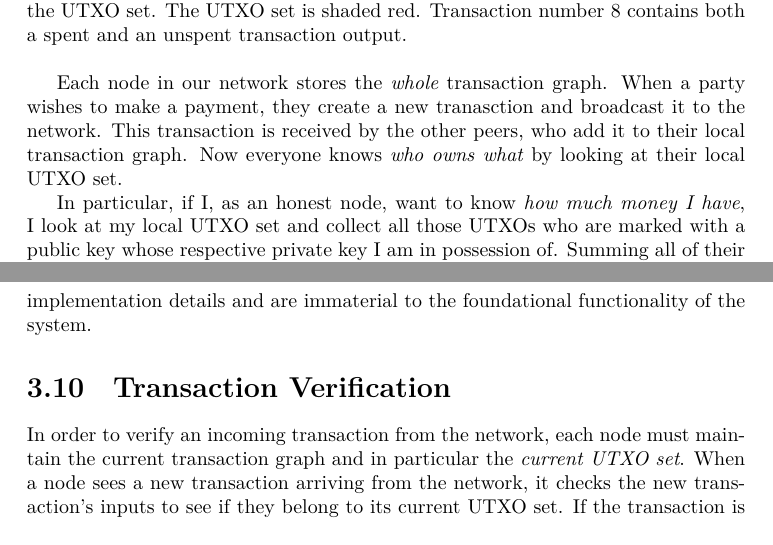
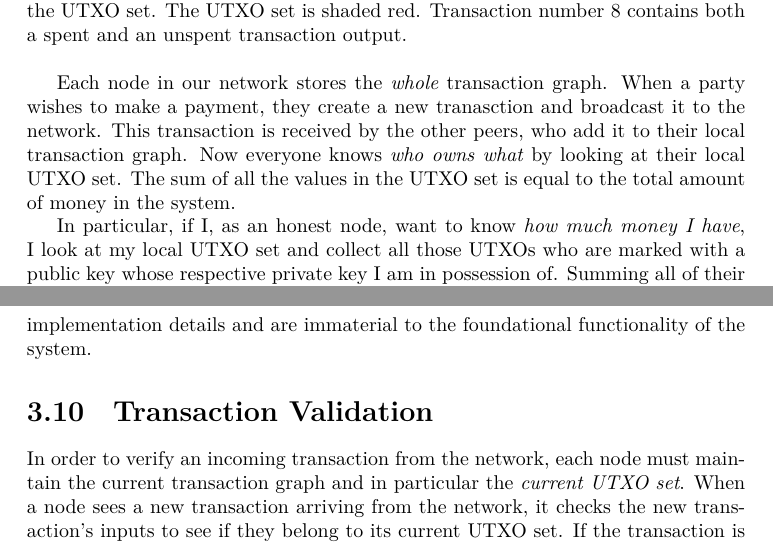
Before and after one commit to dionyziz/blockchain-book, a LaTeX thesis (blockchain-foundations.tex, which reads utxo.tex): two parts of pages 41 and 46 of 118, joined at a grey line, cut so that both start at the same text. Compiled offline with XeLaTeX.

Commit message:
Finish chapter 4

```diff
--- a/utxo.tex
+++ b/utxo.tex
@@ -246,7 +246,8 @@ to the transaction ledger while maintaining consistency.
 Each node in our network stores the \emph{whole} transaction graph. When a party wishes to make
 a payment, they create a new tranasction and broadcast it to the network. This transaction is
 received by the other peers, who add it to their local transaction graph. Now everyone
-knows \emph{who owns what} by looking at their local UTXO set.
+knows \emph{who owns what} by looking at their local UTXO set. The sum of all the values
+in the UTXO set is equal to the total amount of money in the system.
 
 In particular, if I, as an honest node, want to know \emph{how much money I have}, I look
 at my local UTXO set and collect all those UTXOs who are marked with a public key whose
@@ -459,7 +460,7 @@ encoding function which adds some checksums to avoid mistypes.
 These details are implementation details and are immaterial to the foundational
 functionality of the system.
 
-\section{Transaction Verification}
+\section{Transaction Validation}
 
 In order to verify an incoming transaction from the network, each node must maintain the current transaction
 graph and in particular the \emph{current UTXO set}.
```
Also changed, not shown: utxo.tex (9 more changed lines).
